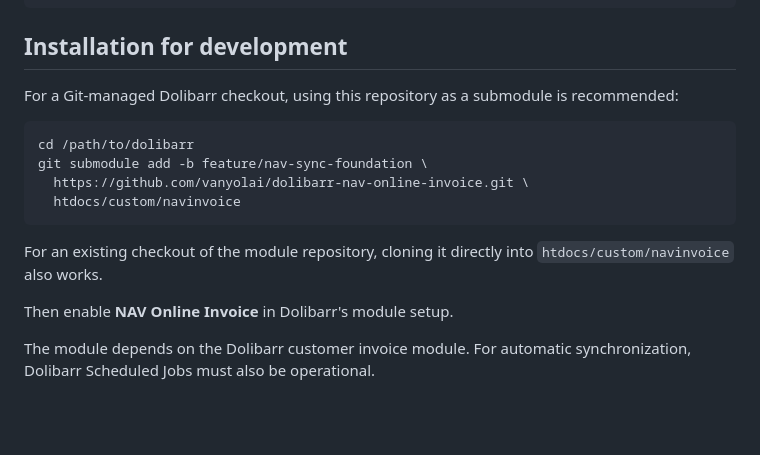
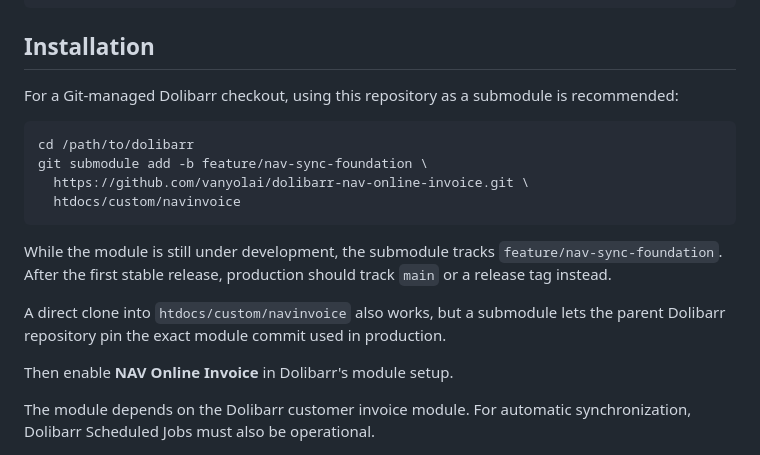
Before and after one commit to vanyolai/dolibarr-nav-online-invoice, a Markdown page: README.md, the part around the change. GitHub-like rendering; blank space fills up the shorter version.

Commit message:
docs: clarify production submodule workflow

````diff
--- a/README.md
+++ b/README.md
@@ -41,7 +41,7 @@ htdocs/custom/navinvoice/
 └── index.php
 ```
 
-## Installation for development
+## Installation
 
 For a Git-managed Dolibarr checkout, using this repository as a submodule is recommended:
 
@@ -52,7 +52,9 @@ git submodule add -b feature/nav-sync-foundation \
   htdocs/custom/navinvoice
 ```
 
-For an existing checkout of the module repository, cloning it directly into `htdocs/custom/navinvoice` also works.
+While the module is still under development, the submodule tracks `feature/nav-sync-foundation`. After the first stable release, production should track `main` or a release tag instead.
+
+A direct clone into `htdocs/custom/navinvoice` also works, but a submodule lets the parent Dolibarr repository pin the exact module commit used in production.
 
 Then enable **NAV Online Invoice** in Dolibarr's module setup.
 
````
